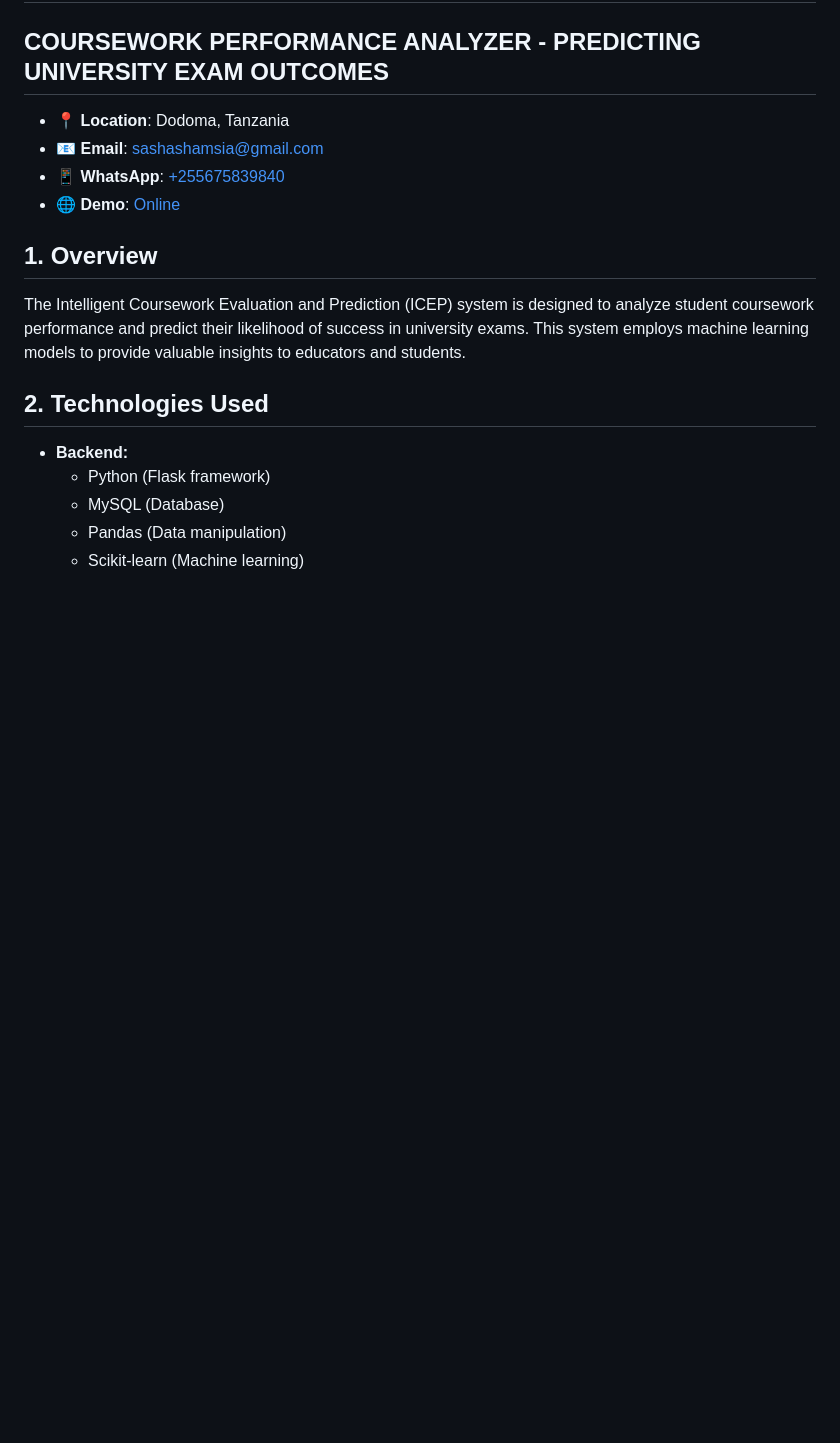
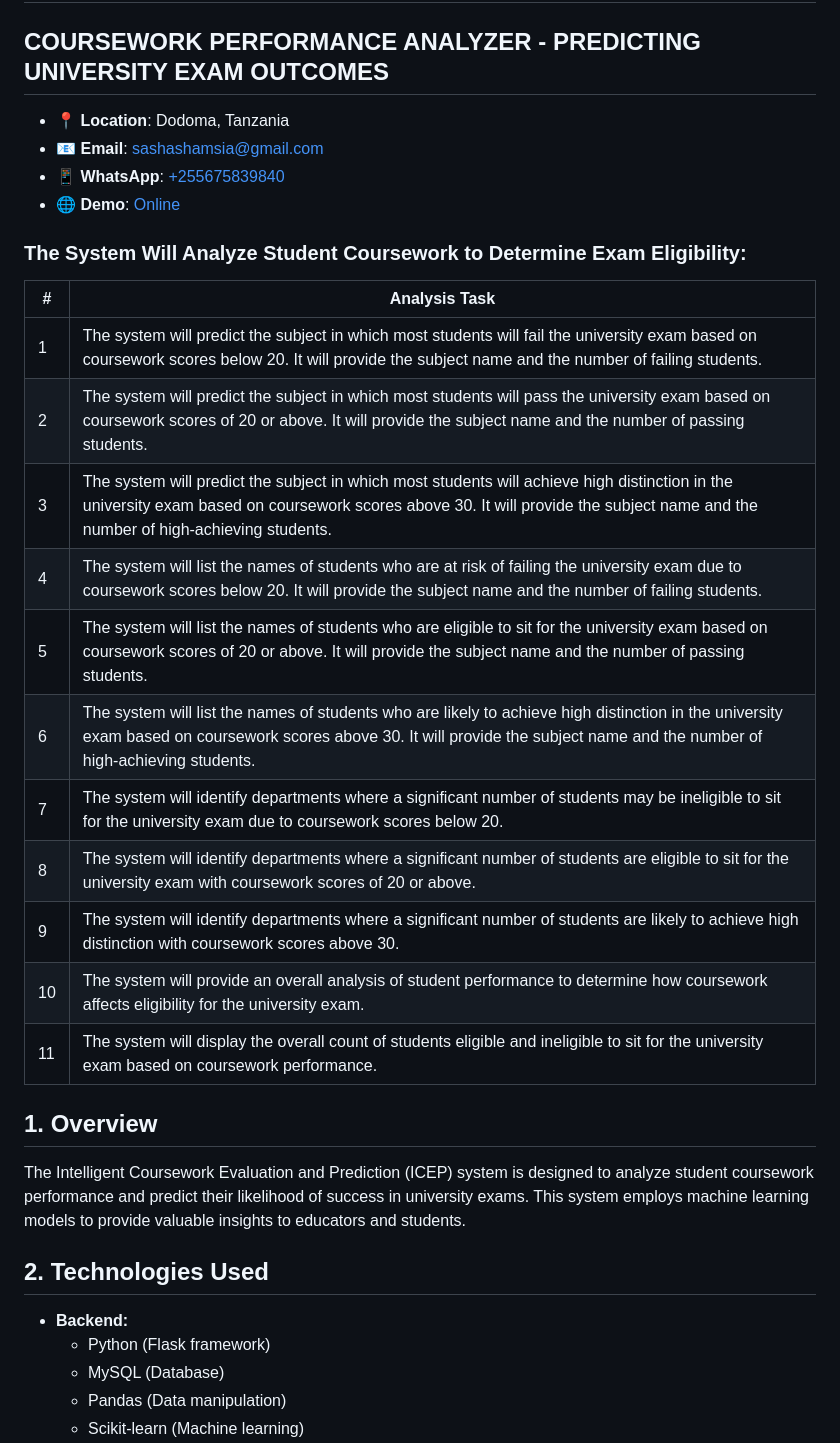
Before and after one commit to shamiraty/assessment, a Markdown page: README.md, the part around the change. Drawn GitHub-style; blank space fills up the shorter version.

```diff
--- a/README.md
+++ b/README.md
@@ -5,6 +5,22 @@
 - 📧 **Email**: [sashashamsia@gmail.com](mailto:sashashamsia@gmail.com)
 - 📱 **WhatsApp**: [+255675839840](https://wa.me/255675839840)
 - 🌐 **Demo**: [Online](https://opensciences.pythonanywhere.com/)
+
+### The System Will Analyze Student Coursework to Determine Exam Eligibility:
+
+| #  | Analysis Task |
+|----|-----------------------------------------------------------------------------------------------------------------------------------------|
+| 1  | The system will predict the subject in which most students will fail the university exam based on coursework scores below 20. It will provide the subject name and the number of failing students. |
+| 2  | The system will predict the subject in which most students will pass the university exam based on coursework scores of 20 or above. It will provide the subject name and the number of passing students. |
+| 3  | The system will predict the subject in which most students will achieve high distinction in the university exam based on coursework scores above 30. It will provide the subject name and the number of high-achieving students. |
+| 4  | The system will list the names of students who are at risk of failing the university exam due to coursework scores below 20. It will provide the subject name and the number of failing students. |
+| 5  | The system will list the names of students who are eligible to sit for the university exam based on coursework scores of 20 or above. It will provide the subject name and the number of passing students. |
+| 6  | The system will list the names of students who are likely to achieve high distinction in the university exam based on coursework scores above 30. It will provide the subject name and the number of high-achieving students. |
+| 7  | The system will identify departments where a significant number of students may be ineligible to sit for the university exam due to coursework scores below 20. |
+| 8  | The system will identify departments where a significant number of students are eligible to sit for the university exam with coursework scores of 20 or above. |
+| 9  | The system will identify departments where a significant number of students are likely to achieve high distinction with coursework scores above 30. |
+| 10 | The system will provide an overall analysis of student performance to determine how coursework affects eligibility for the university exam. |
+| 11 | The system will display the overall count of students eligible and ineligible to sit for the university exam based on coursework performance. |
 
 ## 1. Overview
 
```
